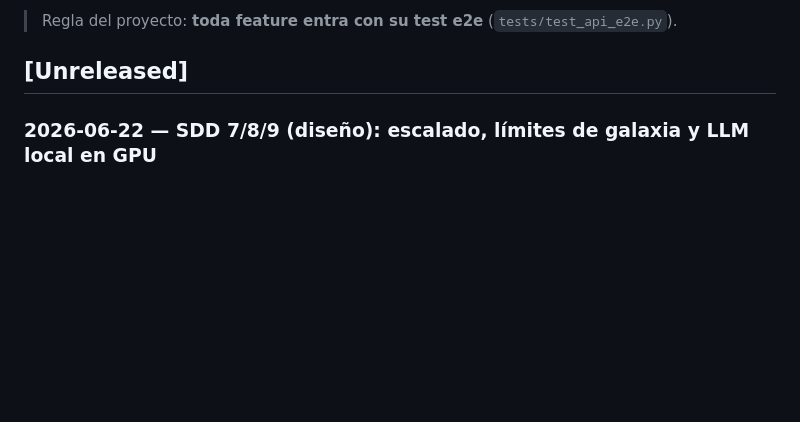
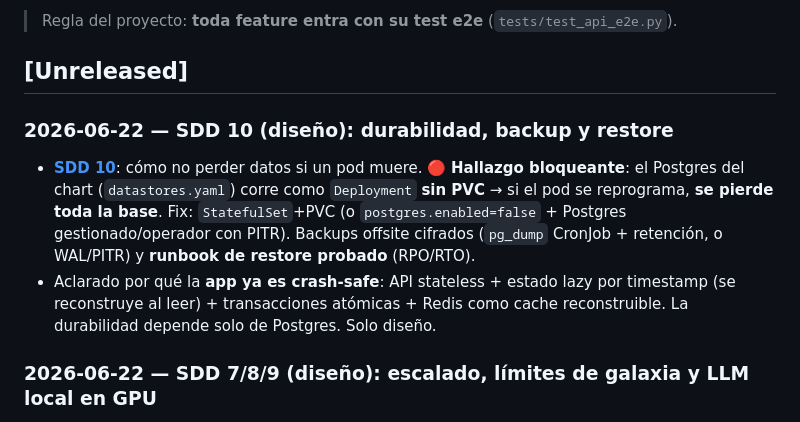
Before and after one commit to villadalmine/online-game, a Markdown page: CHANGELOG.md, the part around the change. GitHub-like rendering; blank space fills up the shorter version.

```diff
--- a/CHANGELOG.md
+++ b/CHANGELOG.md
@@ -6,6 +6,16 @@ Registro de todo lo que vamos logrando. Formato basado en
 > Regla del proyecto: **toda feature entra con su test e2e** (`tests/test_api_e2e.py`).
 
 ## [Unreleased]
+
+### 2026-06-22 — SDD 10 (diseño): durabilidad, backup y restore
+- **[SDD 10](docs/sdd-durability-backup-restore.md)**: cómo no perder datos si un pod muere.
+  🔴 **Hallazgo bloqueante**: el Postgres del chart (`datastores.yaml`) corre como `Deployment`
+  **sin PVC** → si el pod se reprograma, **se pierde toda la base**. Fix: `StatefulSet`+PVC (o
+  `postgres.enabled=false` + Postgres gestionado/operador con PITR). Backups offsite cifrados
+  (`pg_dump` CronJob + retención, o WAL/PITR) y **runbook de restore probado** (RPO/RTO).
+- Aclarado por qué la **app ya es crash-safe**: API stateless + estado lazy por timestamp
+  (se reconstruye al leer) + transacciones atómicas + Redis como cache reconstruible. La
+  durabilidad depende solo de Postgres. Solo diseño.
 
 ### 2026-06-22 — SDD 7/8/9 (diseño): escalado, límites de galaxia y LLM local en GPU
 - **[SDD 7 — Capacidad y autoscaling](docs/sdd-capacity-autoscaling.md)**: metodología para
```
Also changed, not shown: ROADMAP.md (+4 -0 lines), docs/sdd-durability-backup-restore.md (added, +97 -0 lines).
